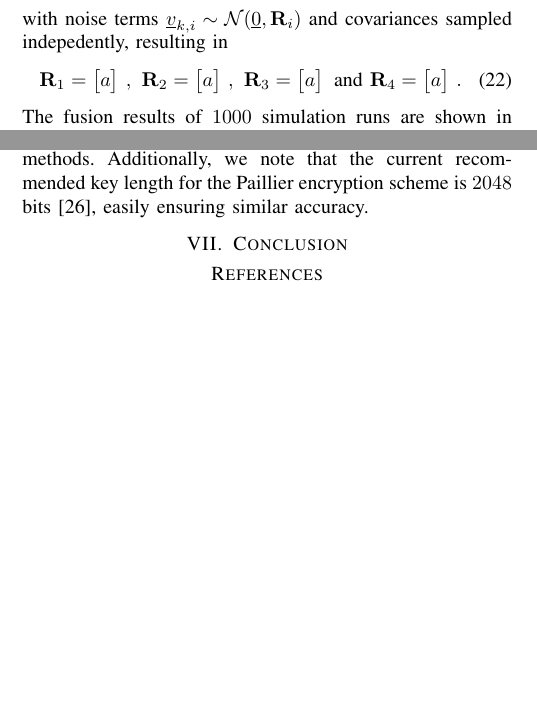
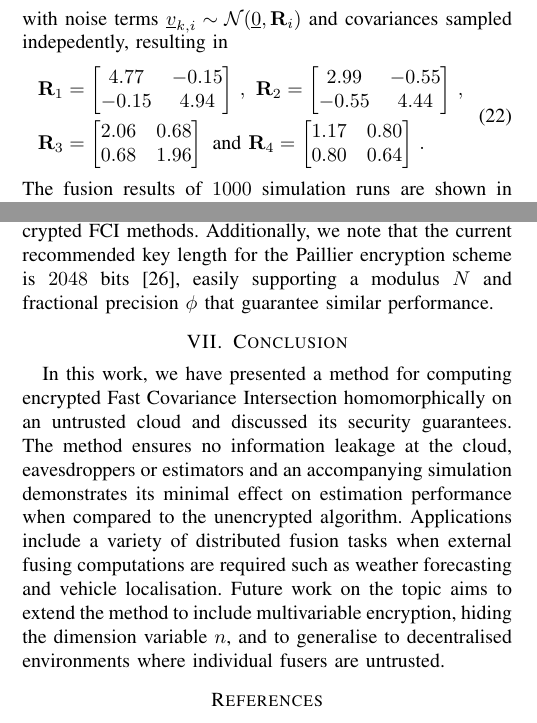
Before and after one commit to omubtcezq/PaillierFCI, a LaTeX paper (main.tex): two parts of the columns of page 4 of 5, joined at a grey line, cut so that both start at the same text, the shorter picture padded with empty space. Compiled offline with pdfLaTeX.

Commit message:
Simulation and conclusion drafts added

```diff
--- a/main.tex
+++ b/main.tex
@@ -367,22 +367,28 @@ At each timestep $k$, the system state $\vec{x}_k$ is estimated by $m=4$ estimat
 \end{equation}
 with noise terms $\vec{v}_{k,i} \sim \mathcal{N}(\vec{0}, \mat{R}_i)$ and covariances sampled indepedently, resulting in
 \begin{equation}
-    \mat{R}_1 =
+    \begin{split}
+        &\mat{R}_1 =
         \begin{bmatrix}
-        a
+            4.77 & -0.15\\
+            -0.15 & 4.94
         \end{bmatrix}\,,\
         \mat{R}_2 =
         \begin{bmatrix}
-        a
-    \end{bmatrix}\,,\
-    \mat{R}_3 =
+            2.99 & -0.55\\
+            -0.55 & 4.44
+        \end{bmatrix}\,,\\
+        &\mat{R}_3 =
         \begin{bmatrix}
-        a
+            2.06 & 0.68\\
+            0.68 & 1.96
         \end{bmatrix}\text{ and }
         \mat{R}_4 =
         \begin{bmatrix}
-        a
+            1.17 & 0.80\\
+            0.80 & 0.64
         \end{bmatrix}\,.
+    \end{split}
 \end{equation}
 The fusion results of $1000$ simulation runs are shown in figure \ref{fig:sim_error_plot}.
 \begin{figure}[htbp]
@@ -391,10 +397,7 @@ The fusion results of $1000$ simulation runs are shown in figure \ref{fig:sim_er
     \caption{Average RMSE of encrypted and unencrypted FCI fusion over $1000$ simulations.}
     \label{fig:sim_error_plot}
 \end{figure}
-From the figure, we can see the expected similarity in performace between the encrypted and unencrypted FCI methods. Additionally, we note that the current recommended key length for the Paillier encryption scheme is $2048$ bits \cite{barkerRecommendationPairWiseKey2019}, easily ensuring similar accuracy.
-
-
-
+From the figure, we can clearly see the expected similarity in performace between the encrypted and unencrypted FCI methods. Additionally, we note that the current recommended key length for the Paillier encryption scheme is $2048$ bits \cite{barkerRecommendationPairWiseKey2019}, easily supporting a modulus $N$ and fractional precision $\phi$ that guarantee similar performance.
 
 %
 %  .d8888b.   .d88888b.  888b    888  .d8888b.
@@ -410,7 +413,7 @@ From the figure, we can see the expected similarity in performace between the en
 %
 %
 \section{Conclusion}\label{sec:conclusion}
-
+In this work, we have presented a method for computing encrypted Fast Covariance Intersection homomorphically on an untrusted cloud and discussed its security guarantees. The method ensures no information leakage at the cloud, eavesdroppers or estimators and an accompanying simulation demonstrates its minimal effect on estimation performance when compared to the unencrypted algorithm. Applications include a variety of distributed fusion tasks when external fusing computations are required such as weather forecasting and vehicle localisation. Future work on the topic aims to extend the method to include multivariable encryption, hiding the dimension variable $n$, and to generalise to decentralised environments where individual fusers are untrusted.
 
 %%%%%%%%%%%%%%%%%%%%%%%%%%%%%%%%%%%%%%%%%%%%%%%%%%%%%%%%%%%%%%%%%%%%%%%%%%%%%%%%
 
```
Also changed, not shown: figures/sim_error_plot.pdf, main.pdf. Lines whose indentation alone changed are shown as unchanged.
